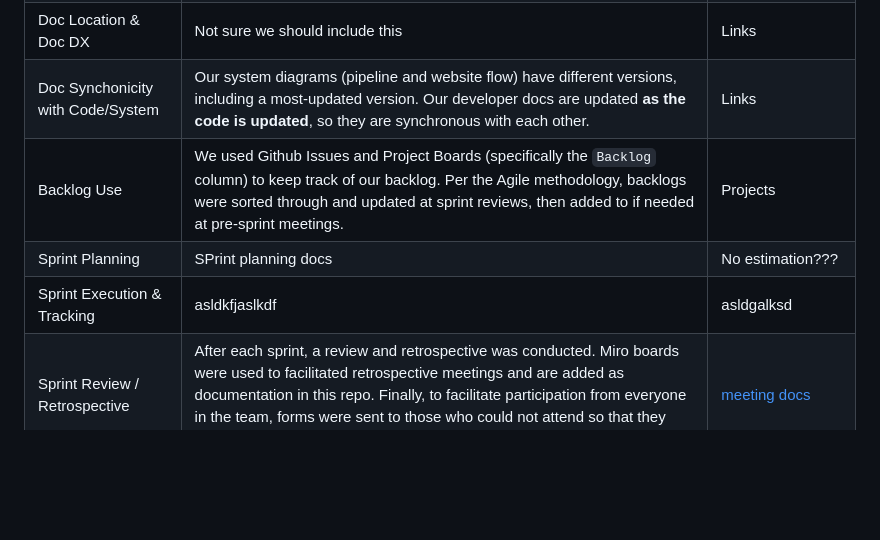
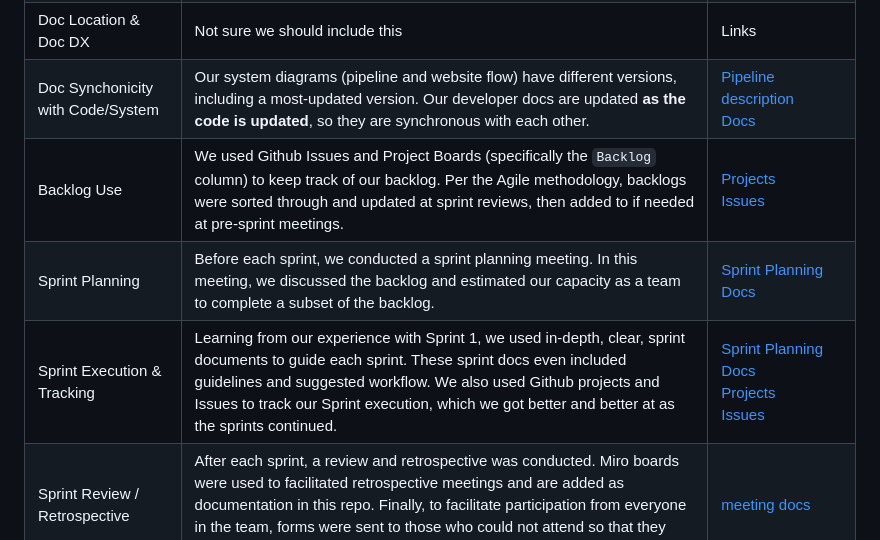
Before and after one commit to cse110-sp25-group13/cse110-sp25-group13, a Markdown page: README.md, the part around the change. GitHub-like rendering; blank space fills up the shorter version.

```diff
--- a/README.md
+++ b/README.md
@@ -20,10 +20,10 @@
 | Team & Managerial Related Docs | Every team/managerial related document that was referenced as an assignment in Canvas is uploaded to its correct spot. We also have other documents, such as meeting plans, sprint plans, and Miro boards in this repository. | [Meetings](admin/meetings)<br> [Sprint Planning Docs](admin/meetings/sprint-planning-docs) |
 | Developer Docs | Every time a PR is successfully merged to `develop`, our JSDocs workflow is triggered, updating our developer docs. This provides updated, close-to-the code documentation for developers to use. They can also reference our system-docs, design-docs, and ADRs. | [Pipeline description](https://github.com/cse110-sp25-group13/cse110-sp25-group13/blob/main/admin/cipipeline/phase2.md)<br> [ADRs](specs/adrs)<br> [Design docs](admin/design-docs)<br> [System diagrams](specs/system-diagrams) |
 | Doc Location & Doc DX | Not sure we should include this | Links |
-| Doc Synchonicity with Code/System | Our system diagrams (pipeline and website flow) have different versions, including a most-updated version. Our developer docs are updated **as the code is updated**, so they are synchronous with each other. | Links |
-| Backlog Use | We used Github Issues and Project Boards (specifically the `Backlog` column) to keep track of our backlog. Per the Agile methodology, backlogs were sorted through and updated at sprint reviews, then added to if needed at pre-sprint meetings. | Projects |
-| Sprint Planning | SPrint planning docs | No estimation??? |
-| Sprint Execution & Tracking | asldkfjaslkdf | asldgalksd |
+| Doc Synchonicity with Code/System | Our system diagrams (pipeline and website flow) have different versions, including a most-updated version. Our developer docs are updated **as the code is updated**, so they are synchronous with each other. | [Pipeline description](https://github.com/cse110-sp25-group13/cse110-sp25-group13/blob/main/admin/cipipeline/phase2.md)<br> [Docs](https://github.com/cse110-sp25-group13/The_club_triton/tree/develop/docs) |
+| Backlog Use | We used Github Issues and Project Boards (specifically the `Backlog` column) to keep track of our backlog. Per the Agile methodology, backlogs were sorted through and updated at sprint reviews, then added to if needed at pre-sprint meetings. | [Projects](https://github.com/cse110-sp25-group13/The_club_triton/projects?query=is%3Aopen)<br> [Issues](https://github.com/cse110-sp25-group13/The_club_triton/issues) |
+| Sprint Planning | Before each sprint, we conducted a sprint planning meeting. In this meeting, we discussed the backlog and estimated our capacity as a team to complete a subset of the backlog. | [Sprint Planning Docs](admin/meetings/sprint-planning-docs) |
+| Sprint Execution & Tracking | Learning from our experience with Sprint 1, we used in-depth, clear, sprint documents to guide each sprint. These sprint docs even included guidelines and suggested workflow. We also used Github projects and Issues to track our Sprint execution, which we got better and better at as the sprints continued. | [Sprint Planning Docs](admin/meetings/sprint-planning-docs)<br> [Projects](https://github.com/cse110-sp25-group13/The_club_triton/projects?query=is%3Aopen)<br> [Issues](https://github.com/cse110-sp25-group13/The_club_triton/issues) |
 | Sprint Review / Retrospective | After each sprint, a review and retrospective was conducted. Miro boards were used to facilitated retrospective meetings and are added as documentation in this repo. Finally, to facilitate participation from everyone in the team, forms were sent to those who could not attend so that they could offer their feedback for sprint review and retro asynchronously. | [meeting docs](admin/meetings) |
 | Daily Stand-Ups | It was discussed in the course that due to size of the teams and logistics, variations to this framework could be modified. Based on this, we created a `#stand-up` channel where team members could share `what they did`, `next steps`, `blockers`, and any `help needed`. It was defined that team members should post every other day in this channel, and reminders were added to the team calendar. | idk |
 | Code Consistency | To maintain code consistency, a style guide was enforced with `prettier` and `eslint`. | ADR? |
```
